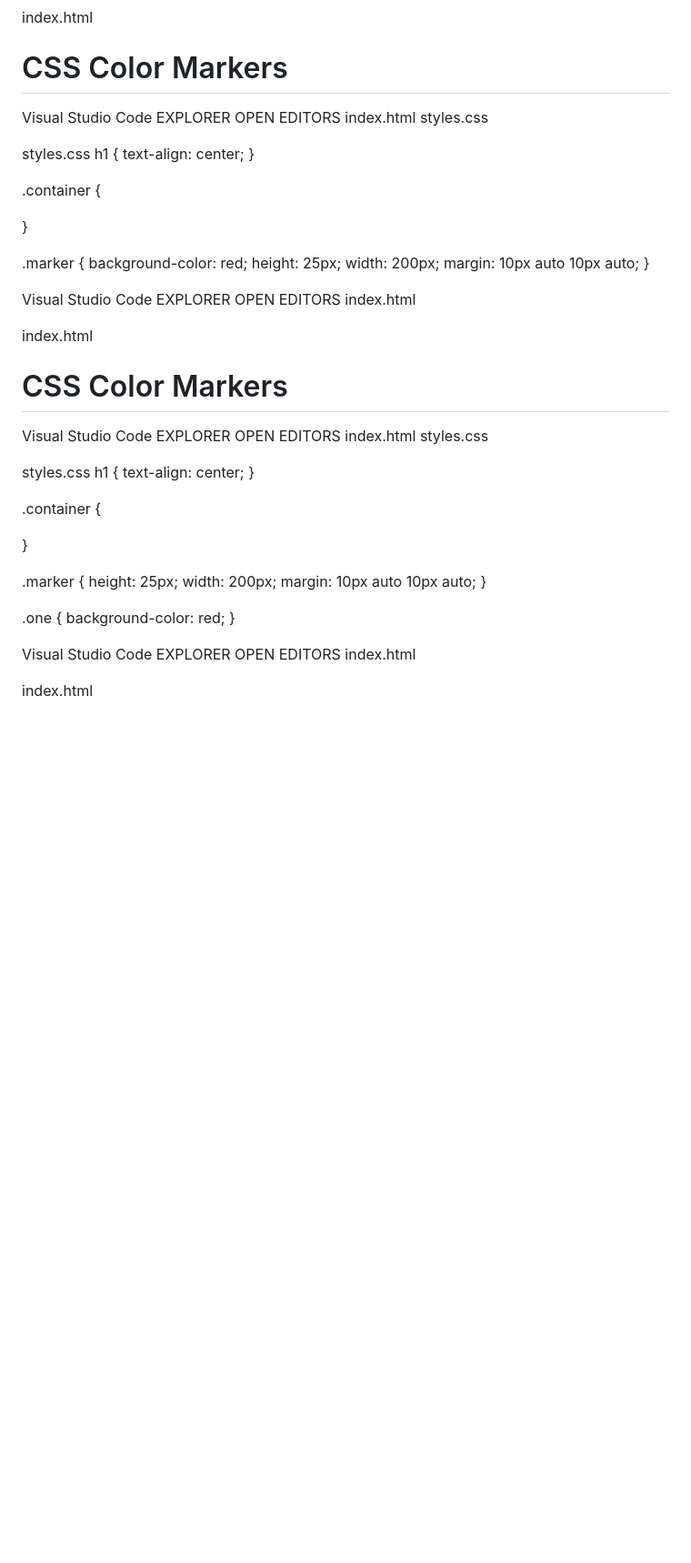
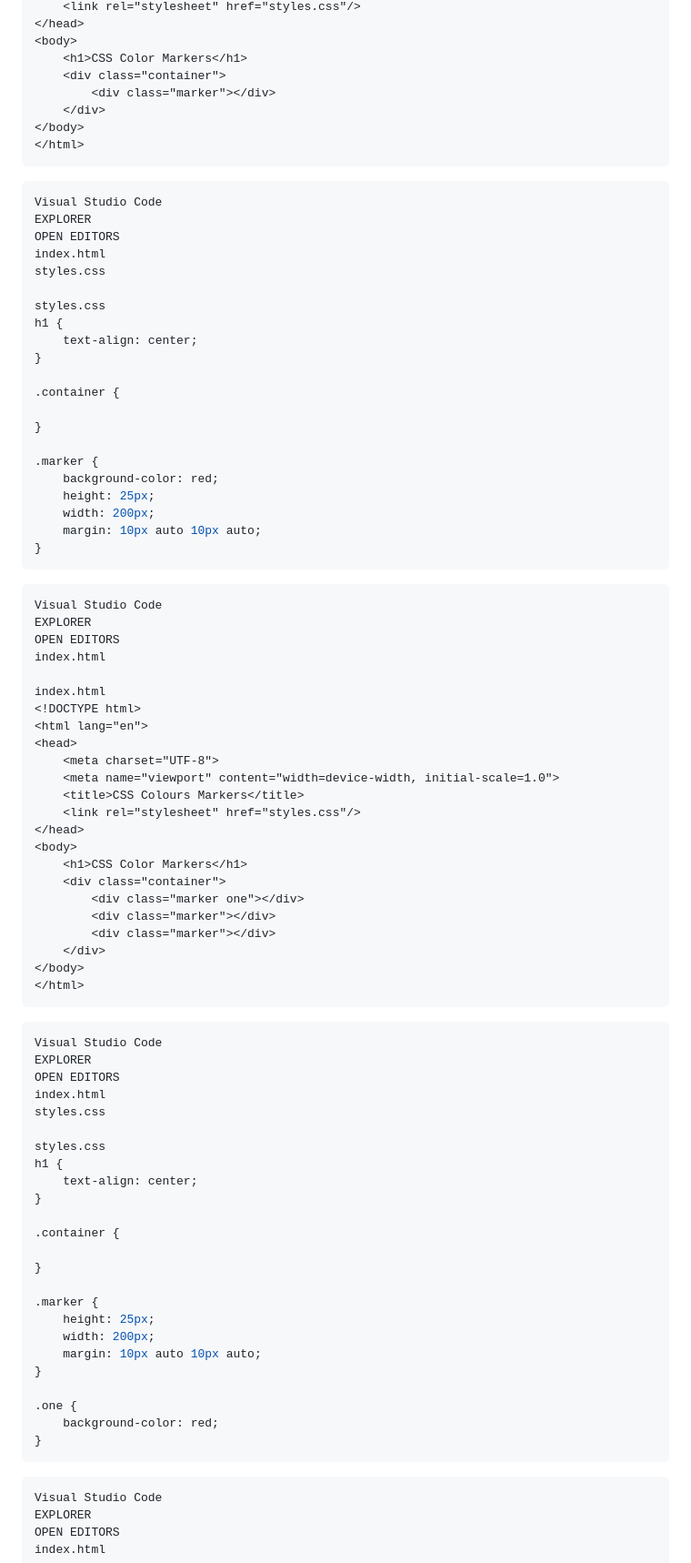
Before and after one commit to RodrigoMvs123/Learn-CSS-Code-marker-pens-with-me-freeCodeCamp-Curriculum-, a Markdown page: README.md, the part around one of its changes. Shown at 91% size. Rendered like a GitHub page; blank space fills up the shorter version.

````diff
--- a/README.md
+++ b/README.md
@@ -91,7 +102,9 @@ index.html
     </div>
 </body>
 </html>
+```
 
+```css
 Visual Studio Code
 EXPLORER
 OPEN EDITORS
@@ -113,7 +126,9 @@ h1 {
     width: 200px;
     margin: 10px auto 10px auto;
 }
+```
 
+```html
 Visual Studio Code
 EXPLORER
 OPEN EDITORS
@@ -137,7 +152,9 @@ index.html
     </div>
 </body>
 </html>
+```
 
+```css
 Visual Studio Code
 EXPLORER
 OPEN EDITORS
@@ -162,7 +179,9 @@ h1 {
 .one {
     background-color: red;
 }
+```
 
+```html
 Visual Studio Code
 EXPLORER
 OPEN EDITORS
````
Also changed, not shown: other parts of README.md (+27 -2 lines).
